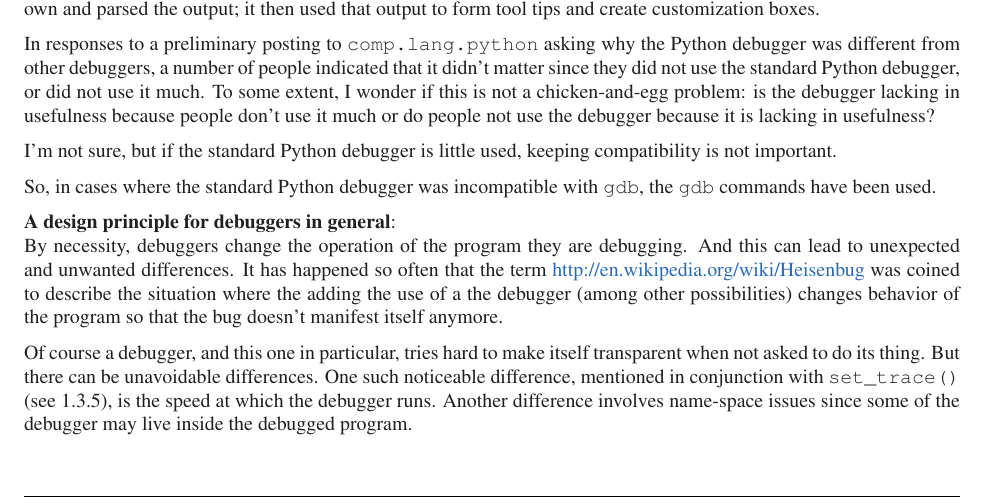
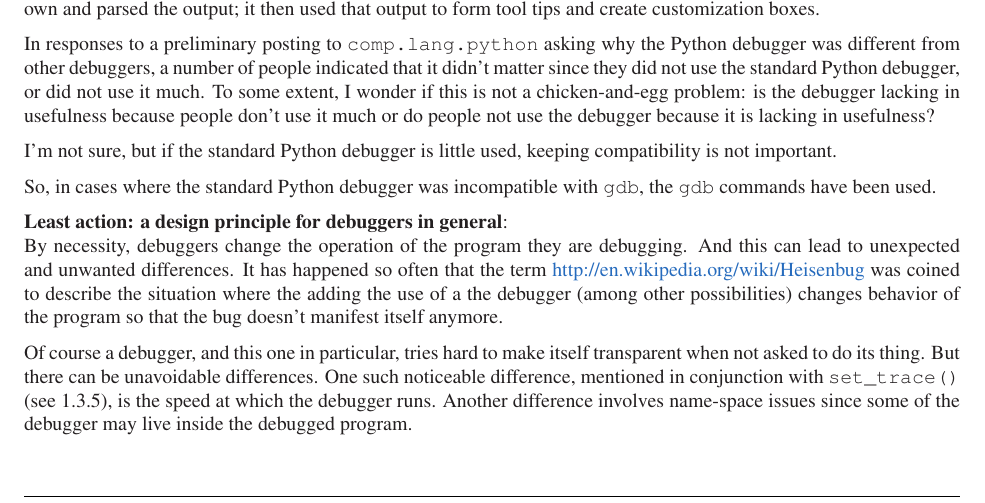
Before and after one commit to Trepan-Debuggers/pydb, a LaTeX thesis (Doc/lib/lib.tex, which reads Doc/lib/libpydb.tex): part of page 7 of 24, cut so that both start at the same text. Compiled offline with pdfLaTeX; a LaTeX package or settings file that is missing is left out.

Commit message:
I've coined a catchy phrase for this debugger principle. Maybe it'll catch on.
(Newton didn't have any descendants and I don't think he and
his kind trademarked the name. I hope I don't get sued.)

```diff
--- a/Doc/lib/libpydb.tex
+++ b/Doc/lib/libpydb.tex
@@ -70,14 +70,14 @@ So, in cases where the standard Python
 debugger was incompatible with \code{gdb}, the \code{gdb} commands
 have been used.
 
-{\bf A design principle for debuggers in general}:\\ By necessity,
-debuggers change the operation of the program they are debugging. And
-this can lead to unexpected and unwanted differences. It has happened
-so often that the term
+{\bf Least action: a design principle for debuggers in general}:\\ By
+necessity, debuggers change the operation of the program they are
+debugging. And this can lead to unexpected and unwanted
+differences. It has happened so often that the term
 \ulink{http://en.wikipedia.org/wiki/Heisenbug}{``Heisenbugs'} was
-coined to describe the situation where the adding the use of
-a the debugger (among other possibilities) changes behavior of the
-program so that the bug doesn't manifest itself anymore.
+coined to describe the situation where the adding the use of a the
+debugger (among other possibilities) changes behavior of the program
+so that the bug doesn't manifest itself anymore.
 
 Of course a debugger, and this one in particular, tries hard to make
 itself transparent when not asked to do its thing. But there can be
```
Also changed, not shown: Doc/lib/libpydb.tex (2 more changed lines).
